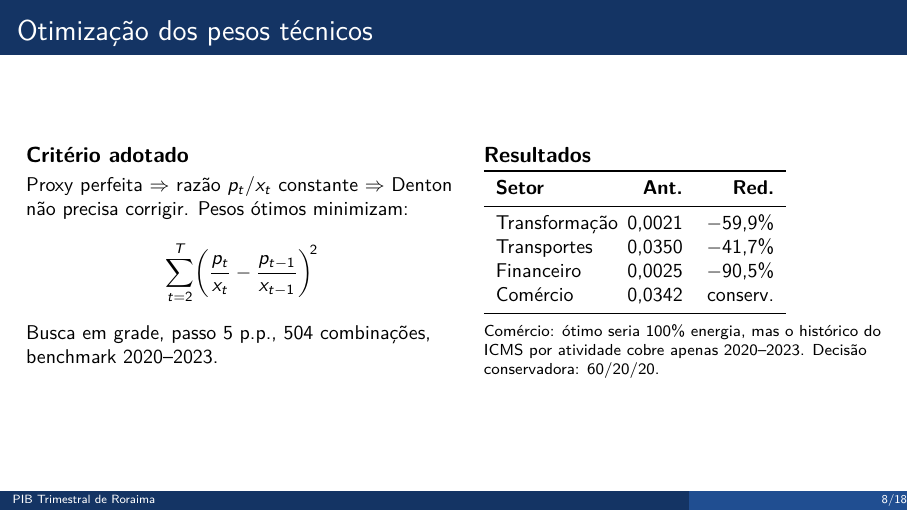
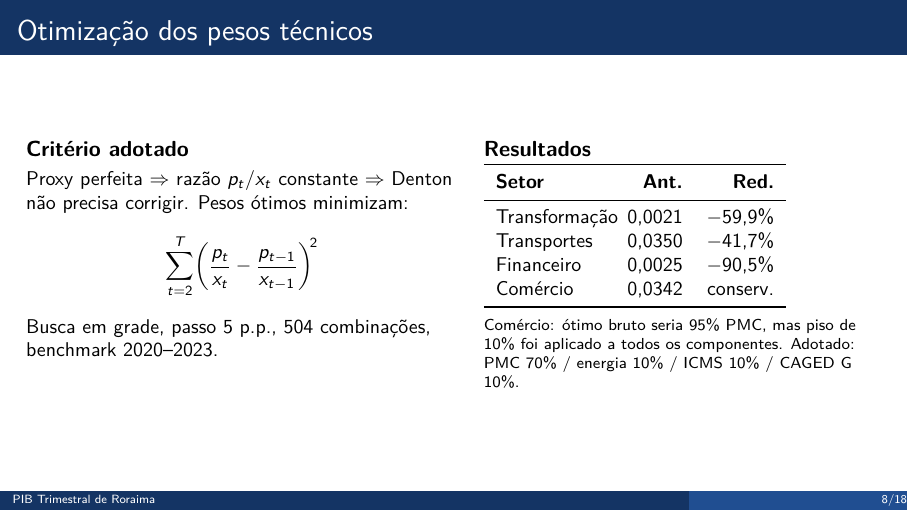
Before and after one commit to yuricesarsilva/painel_pib_trimestral, LaTeX slides (notas/apresentacoes/apresentacao_pitch_projeto_tecnica_pib.tex): page 8 of 18. Compiled offline with pdfLaTeX.

Commit message:
Corrige pesos do Comercio na apresentacao pitch (PMC 70% e piso 10%)

```diff
--- a/notas/apresentacoes/apresentacao_pitch_projeto_tecnica_pib.tex
+++ b/notas/apresentacoes/apresentacao_pitch_projeto_tecnica_pib.tex
@@ -203,7 +203,7 @@ Agropecuária & 6,89\% & PAM/PPM \\
 \toprule
 \textbf{Subbloco} & \textbf{Composição} \\
 \midrule
-Comércio & energia 60\% + ICMS 20\% + CAGED G 20\% \\
+Comércio & PMC 70\% + energia 10\% + ICMS 10\% + CAGED G 10\% \\
 Transportes & pax ANAC 55\% + diesel 45\% \\
 Financeiro & depósitos 60\% + crédito 40\% \\
 Transformação & energia 55\% + CAGED C 45\% \\
@@ -247,7 +247,7 @@ Comércio & 0,0342 & conserv. \\
 \end{tabular}
 
 \vspace{0.15cm}
-\scriptsize Comércio: ótimo seria 100\% energia, mas o histórico do ICMS por atividade cobre apenas 2020--2023. Decisão conservadora: 60/20/20.
+\scriptsize Comércio: ótimo bruto seria 95\% PMC, mas piso de 10\% foi aplicado a todos os componentes. Adotado: PMC 70\% / energia 10\% / ICMS 10\% / CAGED G 10\%.
 \end{columns}
 \end{frame}
 
```
